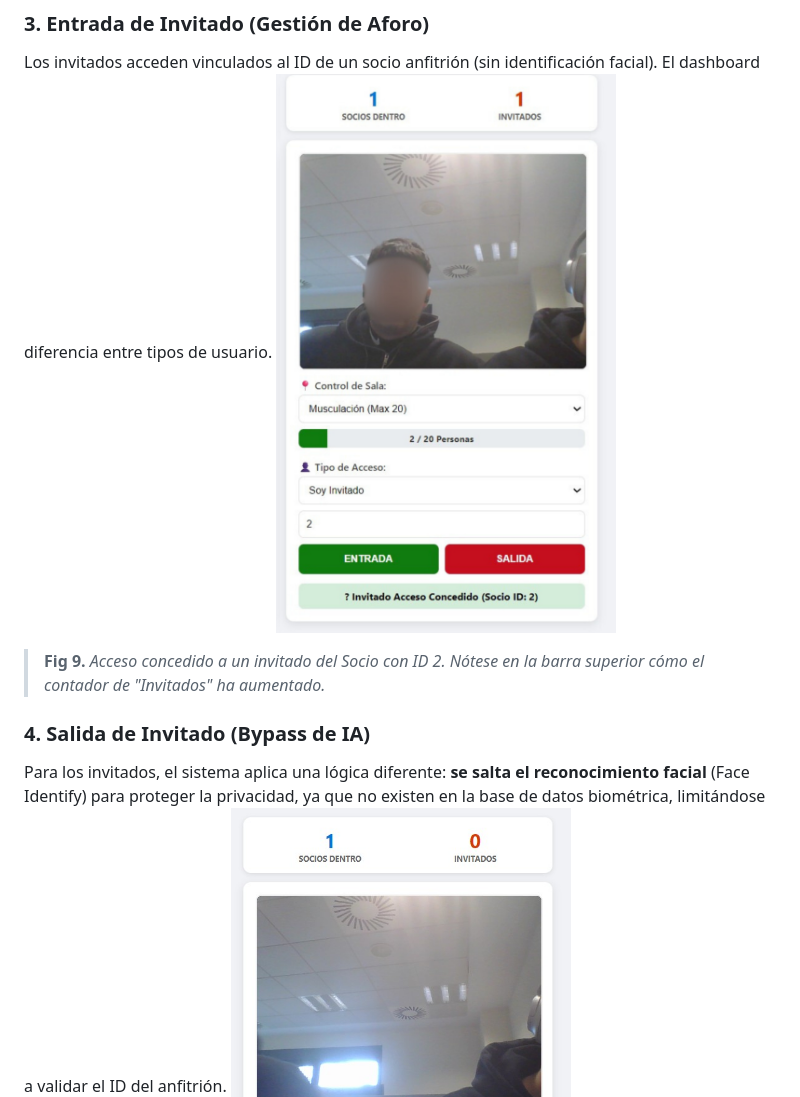
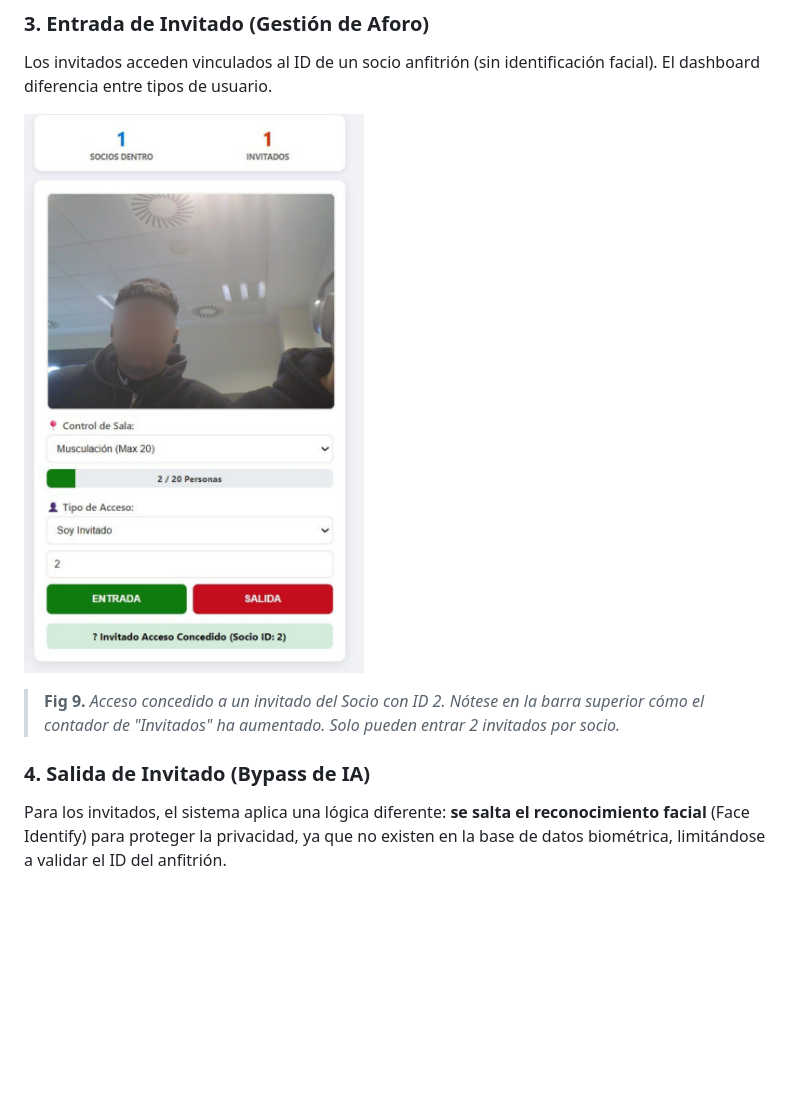
Before and after one commit to alejandrobtez/RecognitionFaceGym, a Markdown page: README.md, the part around one of its changes. GitHub-like rendering; blank space fills up the shorter version.

Commit message:
Clarify guest entry and exit processes in README
Updated guest entry section to clarify guest access rules and limits.

```diff
--- a/README.md
+++ b/README.md
@@ -76,11 +78,13 @@ Al registrar la salida, el sistema libera el aforo en tiempo real y actualiza lo
 
 ### 3. Entrada de Invitado (Gestión de Aforo)
 Los invitados acceden vinculados al ID de un socio anfitrión (sin identificación facial). El dashboard diferencia entre tipos de usuario.
+
 ![Entrada Invitado](img/gym9.jpg)
-> **Fig 9.** *Acceso concedido a un invitado del Socio con ID 2. Nótese en la barra superior cómo el contador de "Invitados" ha aumentado.*
+> **Fig 9.** *Acceso concedido a un invitado del Socio con ID 2. Nótese en la barra superior cómo el contador de "Invitados" ha aumentado. Solo pueden entrar 2 invitados por socio.*
 
 ### 4. Salida de Invitado (Bypass de IA)
 Para los invitados, el sistema aplica una lógica diferente: **se salta el reconocimiento facial** (Face Identify) para proteger la privacidad, ya que no existen en la base de datos biométrica, limitándose a validar el ID del anfitrión.
+
 ![Salida Invitado](img/gym10.jpg)
 > **Fig 10.** *El sistema procesa la salida del invitado sin realizar identificación facial.*
 
```
Also changed, not shown: other parts of README.md (+2 -0 lines).
